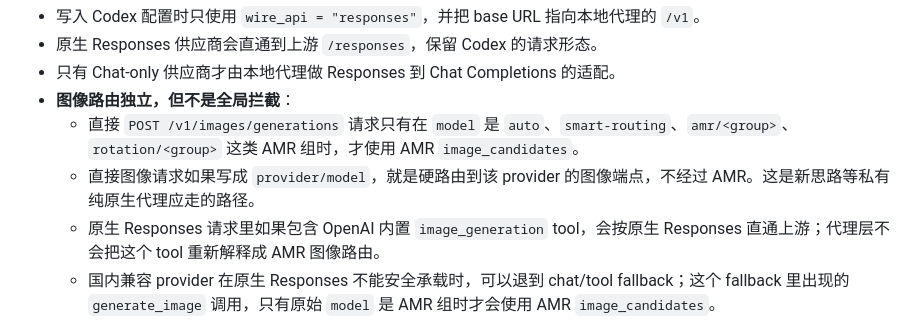
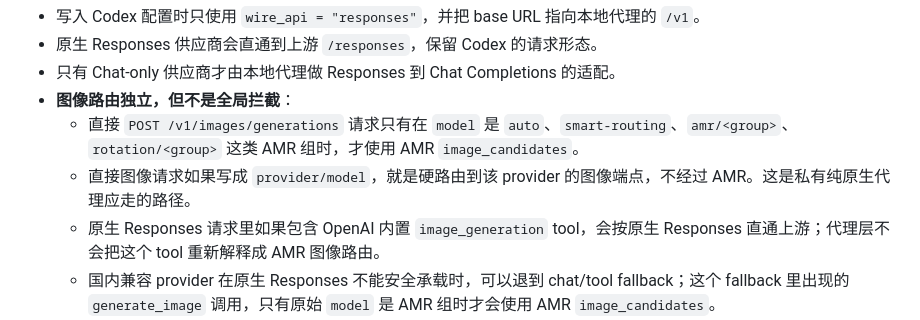
Before and after one commit to JiangNanGenius/codex-history-manager, a Markdown page: README.zh-CN.md, the part around the change. GitHub-like rendering.

```diff
--- a/README.zh-CN.md
+++ b/README.zh-CN.md
@@ -83,7 +83,7 @@ Codex Enhance Manager 做的就是这件事：尽量不破坏 Codex 原生体验
 - 只有 Chat-only 供应商才由本地代理做 Responses 到 Chat Completions 的适配。
 - **图像路由独立，但不是全局拦截**：
   - 直接 `POST /v1/images/generations` 请求只有在 `model` 是 `auto`、`smart-routing`、`amr/<group>`、`rotation/<group>` 这类 AMR 组时，才使用 AMR `image_candidates`。
-  - 直接图像请求如果写成 `provider/model`，就是硬路由到该 provider 的图像端点，不经过 AMR。这是新思路等私有纯原生代理应走的路径。
+  - 直接图像请求如果写成 `provider/model`，就是硬路由到该 provider 的图像端点，不经过 AMR。这是私有纯原生代理应走的路径。
   - 原生 Responses 请求里如果包含 OpenAI 内置 `image_generation` tool，会按原生 Responses 直通上游；代理层不会把这个 tool 重新解释成 AMR 图像路由。
   - 国内兼容 provider 在原生 Responses 不能安全承载时，可以退到 chat/tool fallback；这个 fallback 里出现的 `generate_image` 调用，只有原始 `model` 是 AMR 组时才会使用 AMR `image_candidates`。
 
```
Also changed, not shown: README.md (+1 -1 lines), docs/provider-quota-and-billing.md (+2 -2 lines).
